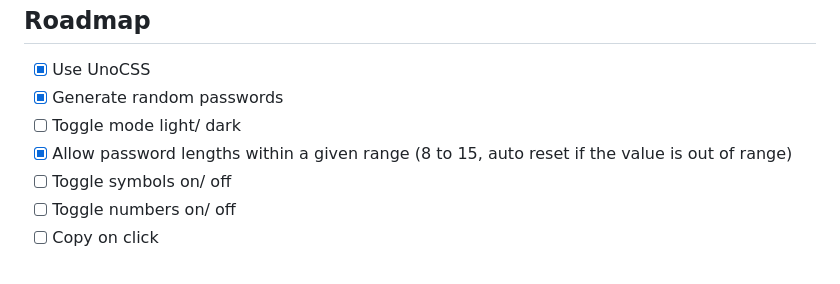
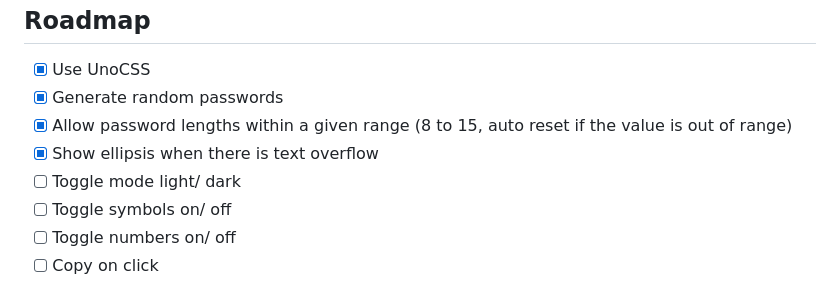
Before and after one commit to yujhenchen/password-generator, a Markdown page: README.md, the part around the change. Rendered like a GitHub page.

Commit message:
add checkpoing, make flow nicer

```diff
--- a/README.md
+++ b/README.md
@@ -143,8 +143,9 @@ _For more examples, please refer to the [Documentation](https://example.com)_
 
 - [x] Use UnoCSS
 - [x] Generate random passwords
+- [x] Allow password lengths within a given range (8 to 15, auto reset if the value is out of range)
+- [x] Show ellipsis when there is text overflow
 - [ ] Toggle mode light/ dark
-- [x] Allow password lengths within a given range (8 to 15, auto reset if the value is out of range)
 - [ ] Toggle symbols on/ off
 - [ ] Toggle numbers on/ off
 - [ ] Copy on click
```
